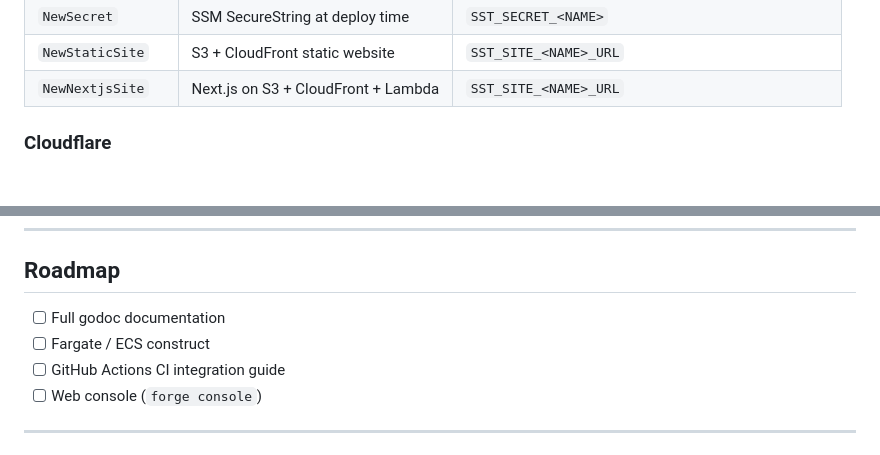
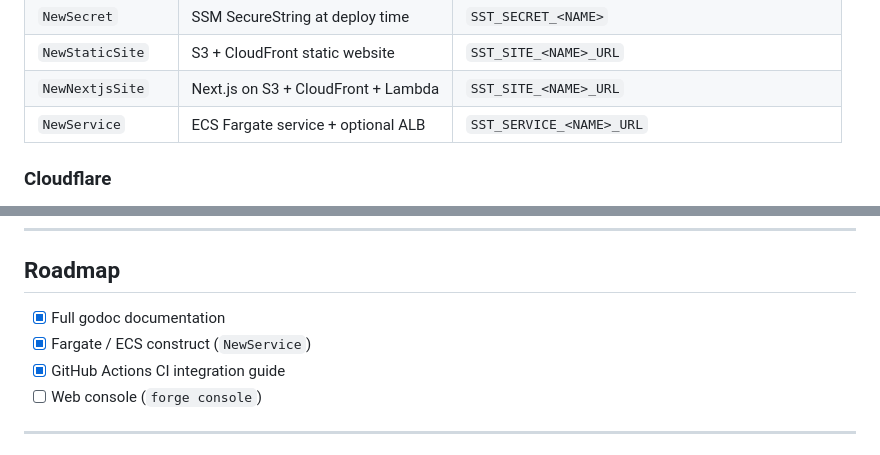
Before and after one commit to nimbus-local/forge, a Markdown page: README.md, 2 parts joined by grey strips. Rendered like a GitHub page.

```diff
--- a/README.md
+++ b/README.md
@@ -184,6 +184,7 @@ their identifiers as environment variables.
 | `NewSecret` | SSM SecureString at deploy time | `SST_SECRET_<NAME>` |
 | `NewStaticSite` | S3 + CloudFront static website | `SST_SITE_<NAME>_URL` |
 | `NewNextjsSite` | Next.js on S3 + CloudFront + Lambda | `SST_SITE_<NAME>_URL` |
+| `NewService` | ECS Fargate service + optional ALB | `SST_SERVICE_<NAME>_URL` |
 
 ### Cloudflare
 
@@ -282,9 +283,9 @@ don't carry Pulumi as a dependency.
 
 ## Roadmap
 
-- [ ] Full godoc documentation
-- [ ] Fargate / ECS construct
-- [ ] GitHub Actions CI integration guide
+- [x] Full godoc documentation
+- [x] Fargate / ECS construct (`NewService`)
+- [x] GitHub Actions CI integration guide
 - [ ] Web console (`forge console`)
 
 ---
```
Also changed, not shown: CLAUDE.md (+11 -0 lines).
